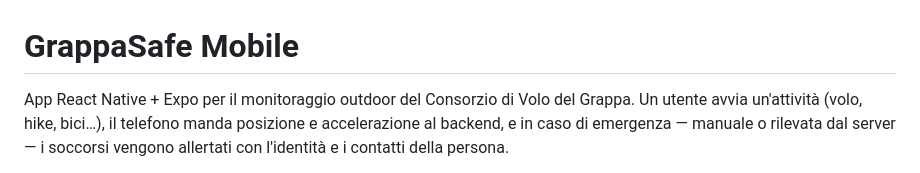
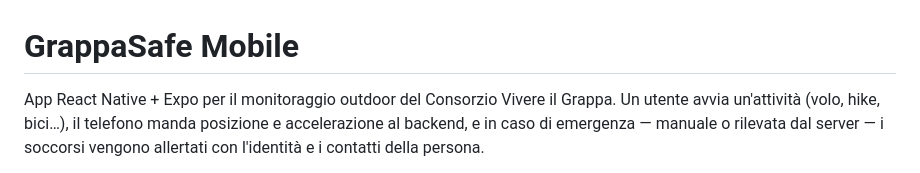
Before and after one commit to that-ugly-cat/grappasafe-mobile, a Markdown page: README.md, the part around the change. GitHub-like rendering.

```diff
--- a/README.md
+++ b/README.md
@@ -1,6 +1,6 @@
 # GrappaSafe Mobile
 
-App React Native + Expo per il monitoraggio outdoor del Consorzio di Volo del Grappa.
+App React Native + Expo per il monitoraggio outdoor del Consorzio Vivere il Grappa.
 Un utente avvia un'attività (volo, hike, bici…), il telefono manda posizione e
 accelerazione al backend, e in caso di emergenza — manuale o rilevata dal server —
 i soccorsi vengono allertati con l'identità e i contatti della persona.
```
